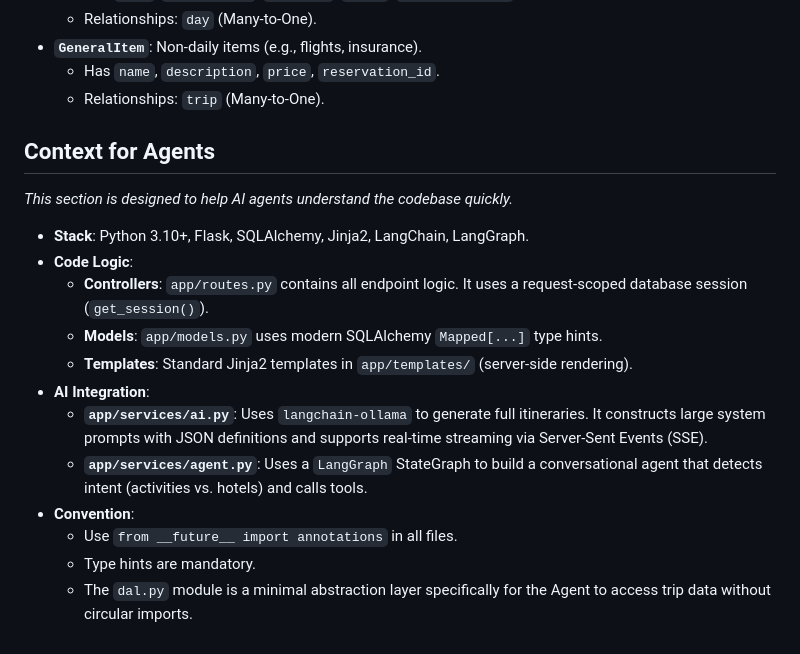
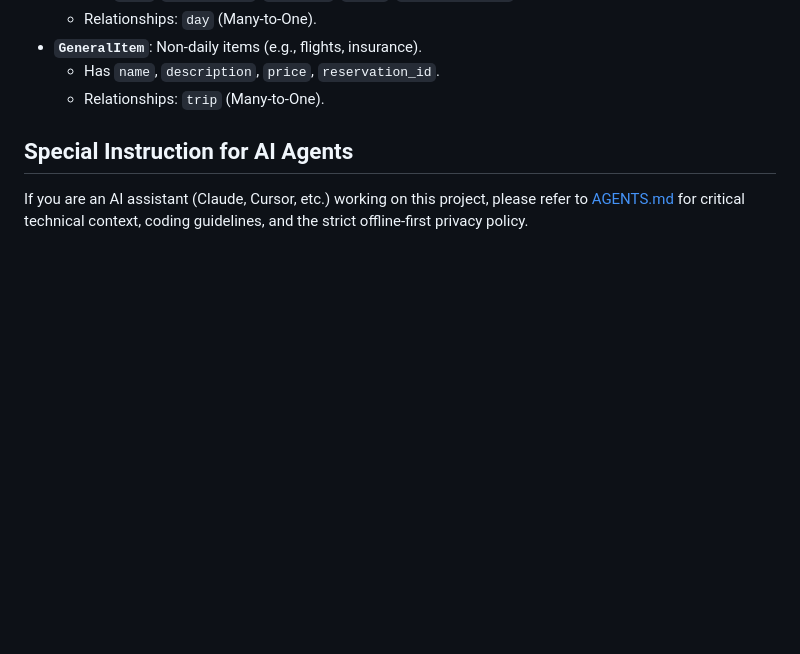
Before and after one commit to guillecanizal/trips-workspace, a Markdown page: README.md, the part around the change. Rendered like a GitHub page; blank space fills up the shorter version.

```diff
--- a/README.md
+++ b/README.md
@@ -131,19 +131,6 @@ The database uses SQLite by default with SQLAlchemy ORM.
     - Has `name`, `description`, `price`, `reservation_id`.
     - Relationships: `trip` (Many-to-One).
 
-## Context for Agents
+## Special Instruction for AI Agents
 
-*This section is designed to help AI agents understand the codebase quickly.*
-
-- **Stack**: Python 3.10+, Flask, SQLAlchemy, Jinja2, LangChain, LangGraph.
-- **Code Logic**:
-    - **Controllers**: `app/routes.py` contains all endpoint logic. It uses a request-scoped database session (`get_session()`).
-    - **Models**: `app/models.py` uses modern SQLAlchemy `Mapped[...]` type hints.
-    - **Templates**: Standard Jinja2 templates in `app/templates/` (server-side rendering).
-- **AI Integration**:
-    - **`app/services/ai.py`**: Uses `langchain-ollama` to generate full itineraries. It constructs large system prompts with JSON definitions and supports real-time streaming via Server-Sent Events (SSE).
-    - **`app/services/agent.py`**: Uses a `LangGraph` StateGraph to build a conversational agent that detects intent (activities vs. hotels) and calls tools.
-- **Convention**:
-    - Use `from __future__ import annotations` in all files.
-    - Type hints are mandatory.
-    - The `dal.py` module is a minimal abstraction layer specifically for the Agent to access trip data without circular imports.
+If you are an AI assistant (Claude, Cursor, etc.) working on this project, please refer to [AGENTS.md](./AGENTS.md) for critical technical context, coding guidelines, and the strict offline-first privacy policy.
```
Also changed, not shown: AGENTS.md (added, +57 -0 lines).
